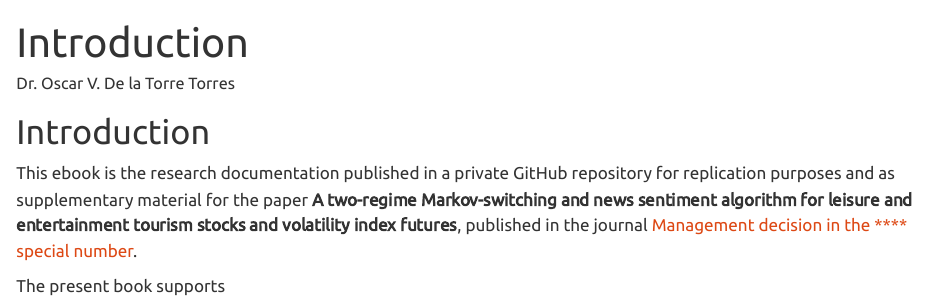
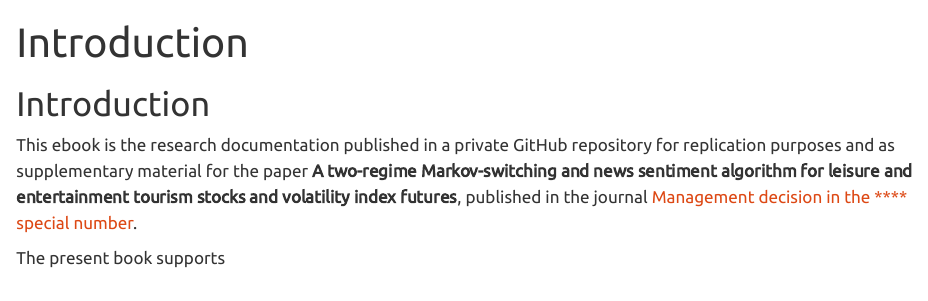
Before and after one commit to OscarVDelatorreTorres/managementDecisionTourismMarkovSwitching2025, a Quarto document (index.qmd): the page in a window 1100 px wide, from its top. Rendered offline with R 4.5, knitr and Pandoc in place of Quarto, with nearby package versions.

Commit message:
V100702025
V100702025

```diff
--- a/_quarto.yml
+++ b/_quarto.yml
@@ -10,7 +10,7 @@ book:
         name: Carnegie Mellon University
     - name: John Hamm
       affiliations:
-      - name: University of California, San Diego
+        name: University of California, San Diego
 
   date: "07/10/2025"
   chapters:
--- a/index.qmd
+++ b/index.qmd
@@ -1,6 +1,5 @@
 ---
 title: "Introduction"
-author: "Dr. Oscar V. De la Torre Torres"
 ---
 
 # Introduction
```
Also changed, not shown: 1 other file.
